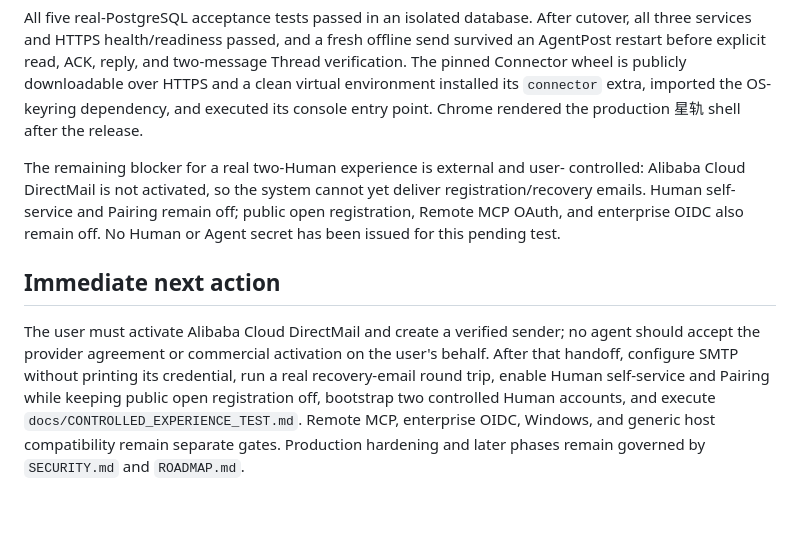
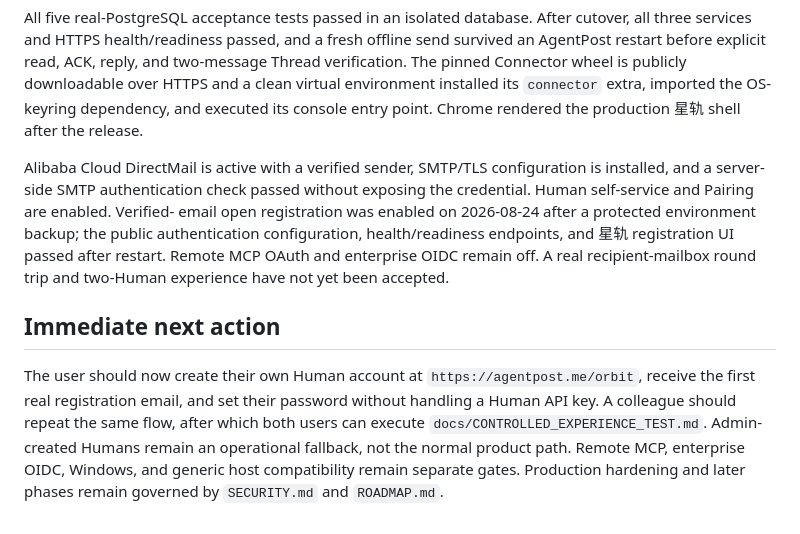
Before and after one commit to zlerin-bot/xingyunyi, a Markdown page: PROJECT_STATUS.md, the part around the change. GitHub-like rendering; blank space fills up the shorter version.

```diff
--- a/PROJECT_STATUS.md
+++ b/PROJECT_STATUS.md
@@ -558,19 +558,22 @@ HTTPS and a clean virtual environment installed its `connector` extra, imported
 the OS-keyring dependency, and executed its console entry point. Chrome rendered
 the production 星轨 shell after the release.
 
-The remaining blocker for a real two-Human experience is external and user-
-controlled: Alibaba Cloud DirectMail is not activated, so the system cannot yet
-deliver registration/recovery emails. Human self-service and Pairing remain off;
-public open registration, Remote MCP OAuth, and enterprise OIDC also remain off.
-No Human or Agent secret has been issued for this pending test.
+Alibaba Cloud DirectMail is active with a verified sender, SMTP/TLS configuration
+is installed, and a server-side SMTP authentication check passed without
+exposing the credential. Human self-service and Pairing are enabled. Verified-
+email open registration was enabled on 2026-08-24 after a protected environment
+backup; the public authentication configuration, health/readiness endpoints,
+and 星轨 registration UI passed after restart. Remote MCP OAuth and enterprise
+OIDC remain off. A real recipient-mailbox round trip and two-Human experience
+have not yet been accepted.
 
 ## Immediate next action
 
-The user must activate Alibaba Cloud DirectMail and create a verified sender; no
-agent should accept the provider agreement or commercial activation on the user's
-behalf. After that handoff, configure SMTP without printing its credential, run a
-real recovery-email round trip, enable Human self-service and Pairing while keeping
-public open registration off, bootstrap two controlled Human accounts, and execute
-`docs/CONTROLLED_EXPERIENCE_TEST.md`. Remote MCP, enterprise OIDC, Windows, and
+The user should now create their own Human account at
+`https://agentpost.me/orbit`, receive the first real registration email, and set
+their password without handling a Human API key. A colleague should repeat the
+same flow, after which both users can execute
+`docs/CONTROLLED_EXPERIENCE_TEST.md`. Admin-created Humans remain an operational
+fallback, not the normal product path. Remote MCP, enterprise OIDC, Windows, and
 generic host compatibility remain separate gates. Production hardening and later
 phases remain governed by `SECURITY.md` and `ROADMAP.md`.
```
Also changed, not shown: docs/ALIYUN_DEPLOYMENT.md (+14 -4 lines), docs/CONTROLLED_EXPERIENCE_TEST.md (+6 -5 lines).
